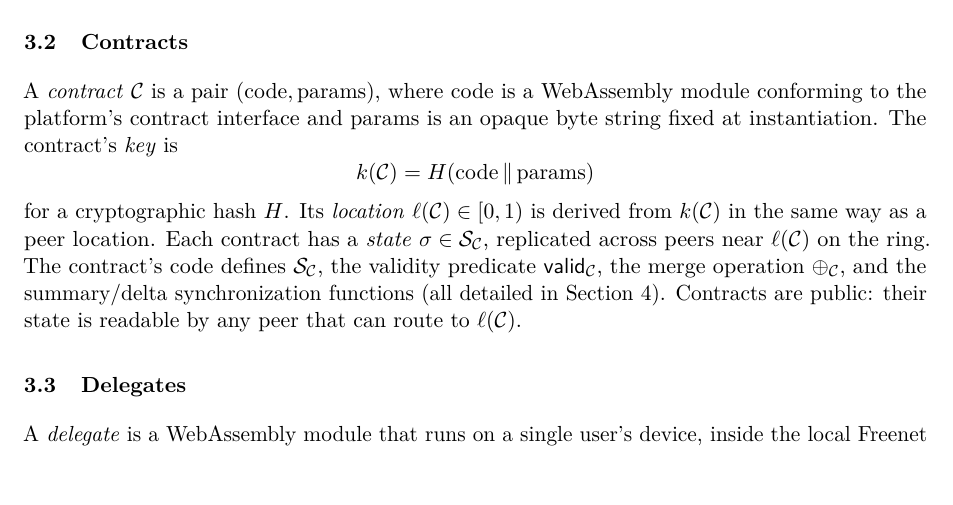
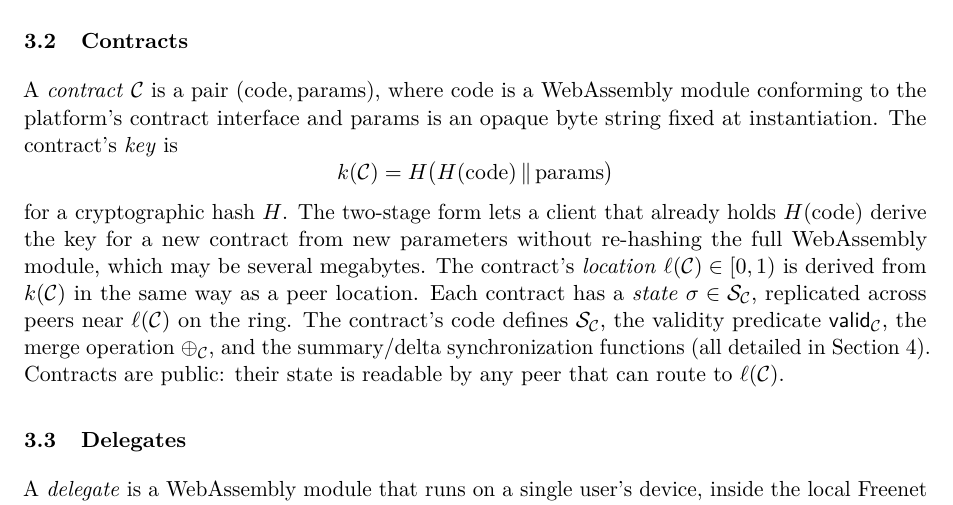
Before and after one commit to freenet/paper-1, a LaTeX paper (main.tex, which reads sections/03-primitives.tex): part of page 3 of 18, cut so that both start at the same text, the shorter picture padded with empty space. Compiled offline with pdfLaTeX.

Commit message:
Fix key derivation; add CITATION.cff; opt workflow into Node 24
§3.2 contract key is k(C) = H(H(code) || params), not H(code || params).
The two-stage form lets a client derive a new contract key from new
params without re-hashing the full WebAssembly module. §5 GET text
correspondingly relaxed from 'hash of (code, params)' to 'derived from
code and params'.

CITATION.cff: standard CFF 1.2.0 manifest so GitHub renders a 'Cite
this repository' button with both BibTeX and APA formats.

Workflow: set FORCE_JAVASCRIPT_ACTIONS_TO_NODE24=true to silence the
Node.js 20 deprecation warning without bumping individual action
versions.

```diff
--- a/sections/03-primitives.tex
+++ b/sections/03-primitives.tex
@@ -15,9 +15,9 @@ A peer's location is derived deterministically from its external network address
 
 A \emph{contract} $\contract$ is a pair $(\mathrm{code}, \mathrm{params})$, where $\mathrm{code}$ is a WebAssembly module conforming to the platform's contract interface and $\mathrm{params}$ is an opaque byte string fixed at instantiation. The contract's \emph{key} is
 \[
-  k(\contract) = H(\mathrm{code} \,\|\, \mathrm{params})
+  k(\contract) = H\bigl(H(\mathrm{code}) \,\|\, \mathrm{params}\bigr)
 \]
-for a cryptographic hash $H$. Its \emph{location} $\ell(\contract) \in [0, 1)$ is derived from $k(\contract)$ in the same way as a peer location. Each contract has a \emph{state} $\sigma \in \statespace_\contract$, replicated across peers near $\ell(\contract)$ on the ring. The contract's code defines $\statespace_\contract$, the validity predicate $\valid_\contract$, the merge operation $\merge_\contract$, and the summary/delta synchronization functions (all detailed in \cref{sec:updates}). Contracts are public: their state is readable by any peer that can route to $\ell(\contract)$.
+for a cryptographic hash $H$. The two-stage form lets a client that already holds $H(\mathrm{code})$ derive the key for a new contract from new parameters without re-hashing the full WebAssembly module, which may be several megabytes. The contract's \emph{location} $\ell(\contract) \in [0, 1)$ is derived from $k(\contract)$ in the same way as a peer location. Each contract has a \emph{state} $\sigma \in \statespace_\contract$, replicated across peers near $\ell(\contract)$ on the ring. The contract's code defines $\statespace_\contract$, the validity predicate $\valid_\contract$, the merge operation $\merge_\contract$, and the summary/delta synchronization functions (all detailed in \cref{sec:updates}). Contracts are public: their state is readable by any peer that can route to $\ell(\contract)$.
 
 \subsection{Delegates}
 
```
Also changed, not shown: .github/workflows/build.yml (+3 -0 lines), sections/05-routing.tex (+1 -1 lines), 1 other file.
